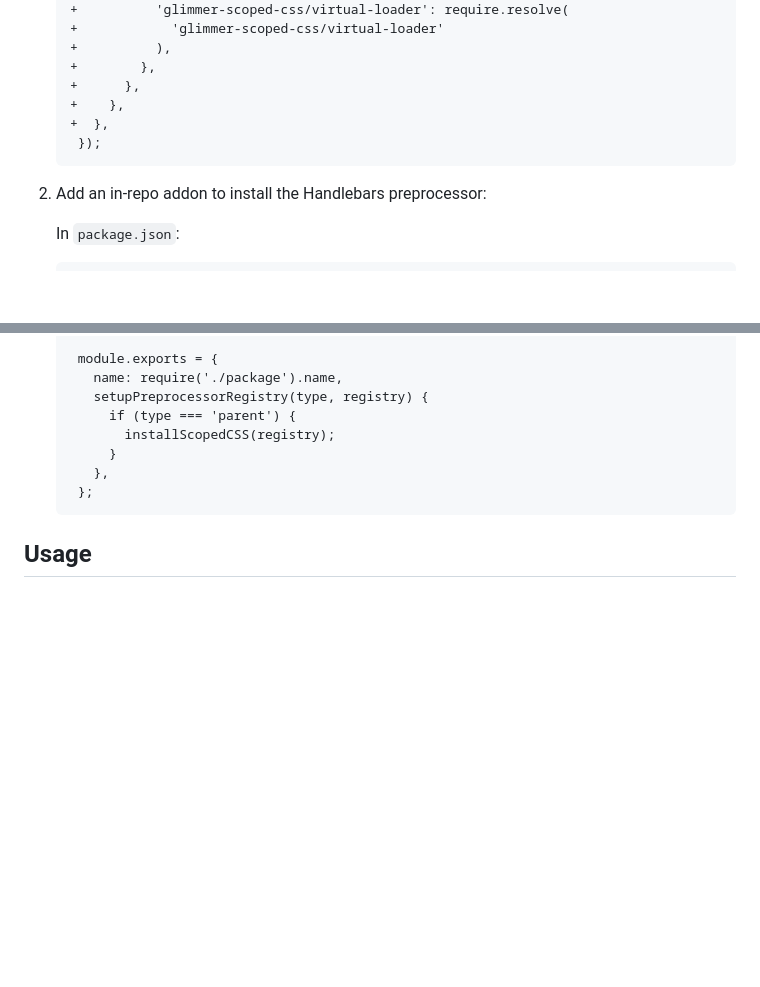
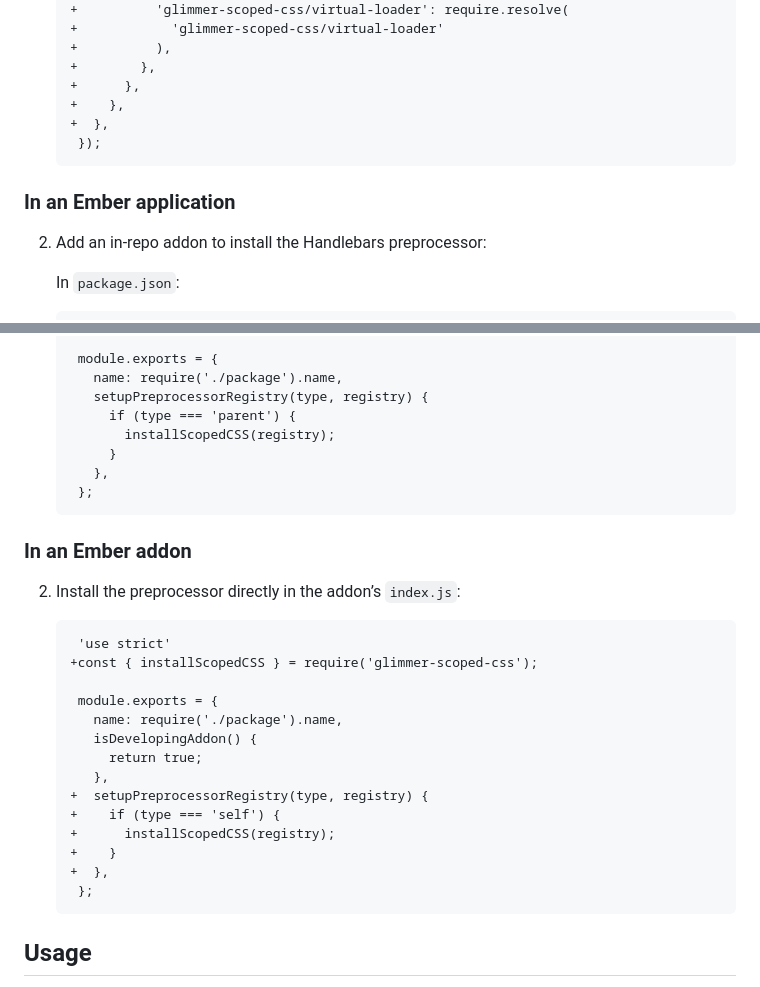
Before and after one commit to cardstack/glimmer-scoped-css, a Markdown page: README.md, 2 parts joined by grey strips. Drawn GitHub-style; blank space fills up the shorter version.

Commit message:
Add details on how to use within an addon
This approach bypasses an Ember CLI/Embroider crash when
we tried to use it the boxel-ui addon, likely due to
special handling for test dummy apps within addons.

````diff
--- a/README.md
+++ b/README.md
@@ -80,6 +80,8 @@ ember install glimmer-scoped-css
     });
    ```
 
+### In an Ember application
+
 2. Add an in-repo addon to install the Handlebars preprocessor:
 
    In `package.json`:
@@ -126,6 +128,28 @@ ember install glimmer-scoped-css
     };
    ```
 
+### In an Ember addon
+
+2. Install the preprocessor directly in the addon’s `index.js`:
+
+   ```diff
+    'use strict'
+   +const { installScopedCSS } = require('glimmer-scoped-css');
+
+    module.exports = {
+      name: require('./package').name,
+      isDevelopingAddon() {
+        return true;
+      },
+   +  setupPreprocessorRegistry(type, registry) {
+   +    if (type === 'self') {
+   +      installScopedCSS(registry);
+   +    }
+   +  },
+    };
+   ```
+
+
 ## Usage
 
 Add a `<style>` element in your component `.hbs` file and it will be scoped to elements in that component only. It also works in [`<template>` in `.gjs`/`.gts` files](https://github.com/ember-template-imports/ember-template-imports).
````
